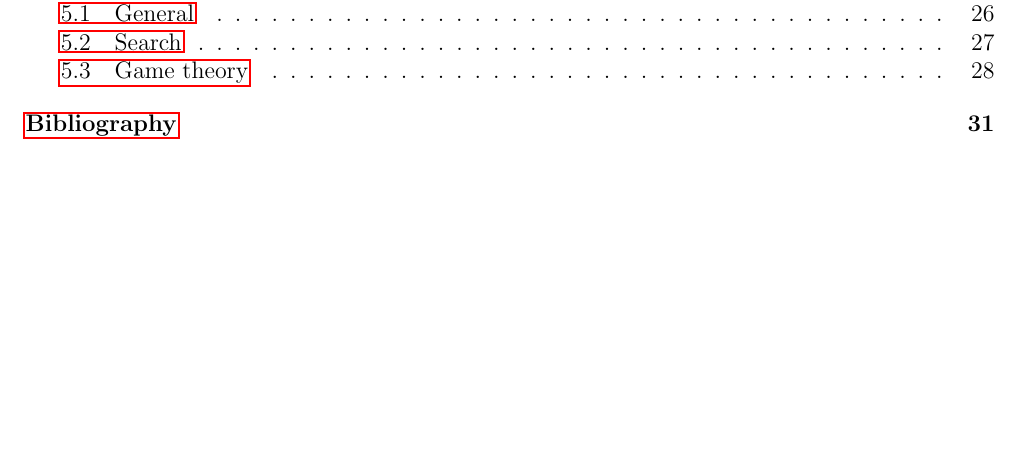
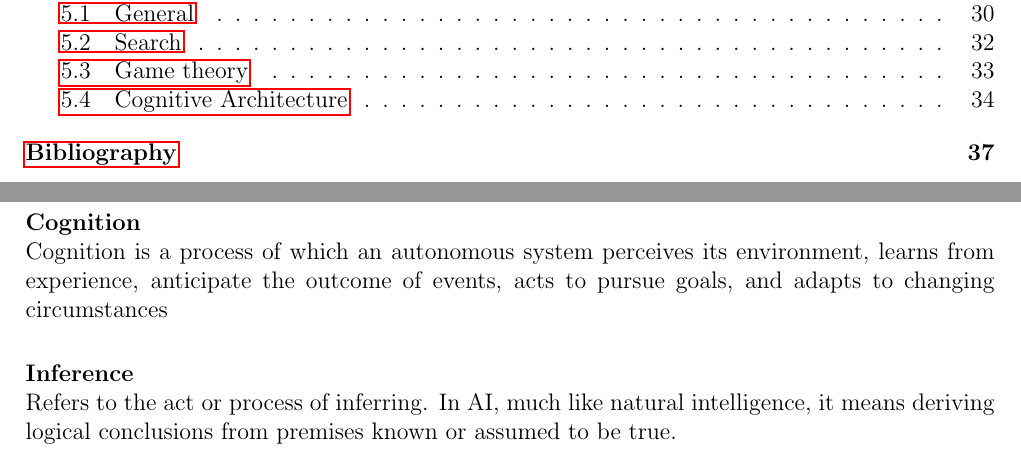
Before and after one commit to piravp/dictionary, a LaTeX thesis (main.tex, which reads chapters/Artificial-Intelligence/cognitive_section.tex): part of page 4 of 32 before the commit and two parts of pages 4 and 35 of 38 after it, the two joined at a grey line, cut so that both start at the same text, the shorter picture padded with empty space. Compiled offline with pdfLaTeX.

Commit message:
New section in AI chapter: "Cognitive architecture"

```diff
--- /dev/null
+++ b/chapters/Artificial-Intelligence/cognitive_section.tex
@@ -0,0 +1,7 @@
+\section{Cognitive Architecture}
+
+\textbf{Cognition\index{cognition}} \\
+Cognition is a process of which an autonomous system perceives its environment, learns from experience, anticipate the outcome of events, acts to pursue goals, and adapts to changing circumstances
+
+\textbf{Inference\index{inference}} \\
+Refers to the act or process of inferring. In AI, much like natural intelligence, it means deriving logical conclusions from premises known or assumed to be true.
--- a/main.tex
+++ b/main.tex
@@ -3,6 +3,7 @@
 \usepackage[utf8]{inputenc}
 \usepackage[left=2.5cm,right=2cm,top=2cm,bottom=2.5cm]{geometry}
 \usepackage{titlesec}
+\newcommand{\sectionbreak}{\clearpage}  % Start new page with each section
 \titleformat{\chapter}[hang]{\normalfont\huge\bfseries}{\chaptertitlename\ \thechapter:}{1em}{} % Chapter number and name on same line
 \usepackage{graphicx}                                                                           % Implement images
 \usepackage{hyperref}                                                                           % Make content of table clickable
```
Also changed, not shown: chapters/Artificial-Intelligence/gametheory_section.tex (line endings or trailing spaces), main.tex (2 more changed lines).
